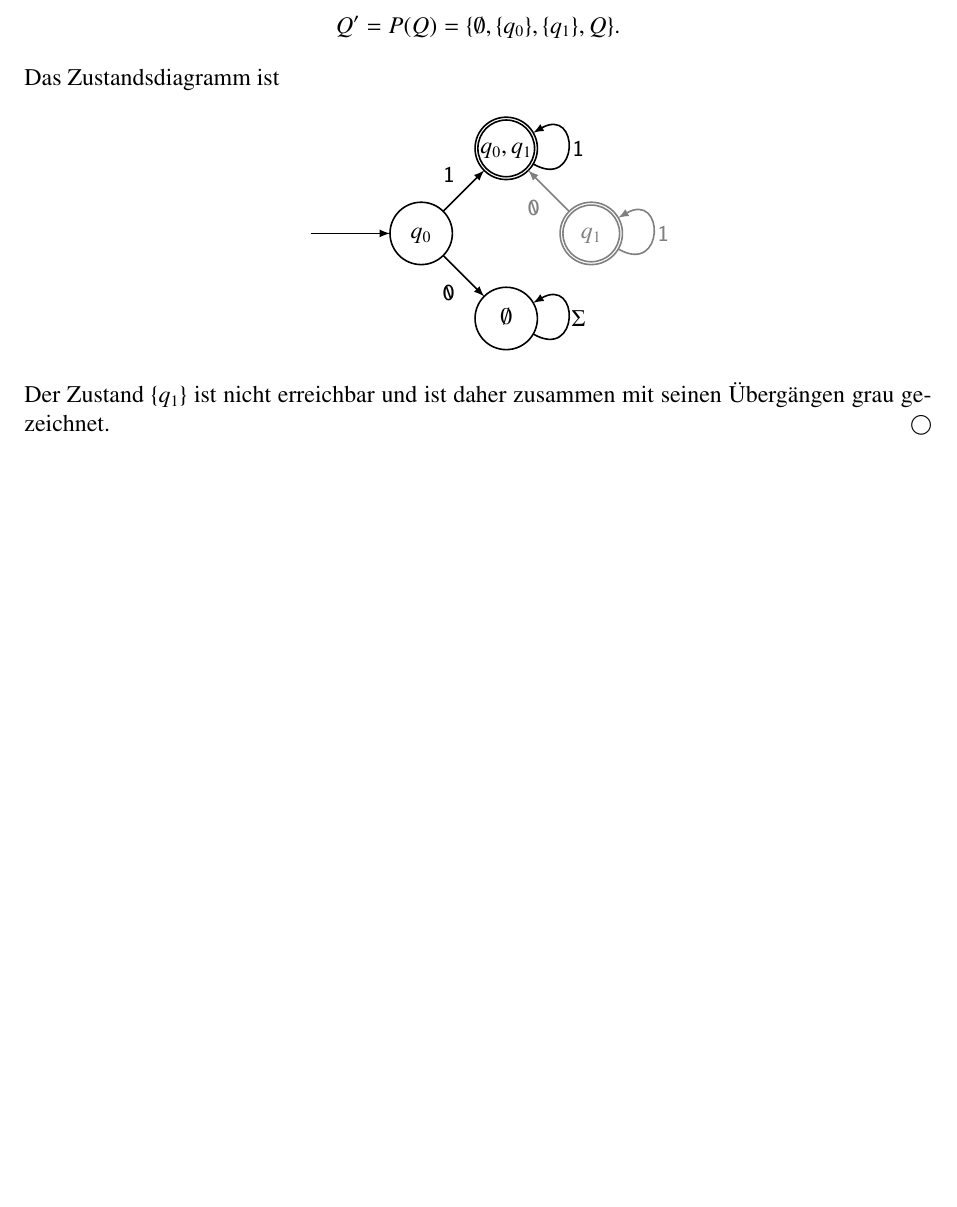
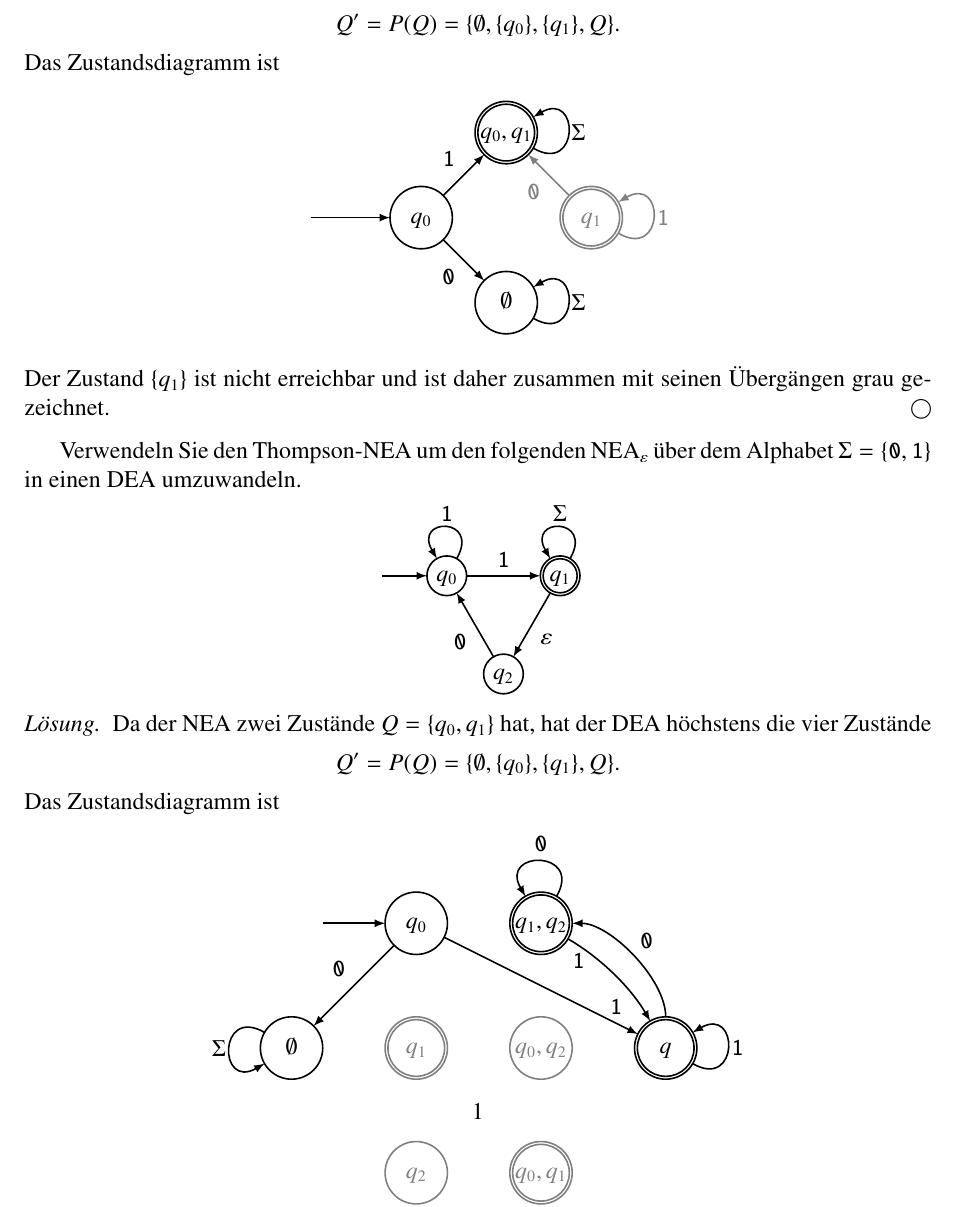
Before and after one commit to AndreasFMueller/AutoSpr, a LaTeX book (aufgaben/test.tex, which reads aufgaben/3/30000084.tex, aufgaben/3/30000085.tex): part of the page, cut so that both start at the same text, the shorter picture padded with empty space. Compiled offline with pdfLaTeX.

Commit message:
add new problem for week 3

```diff
--- a/aufgaben/3/30000084.tex
+++ b/aufgaben/3/30000084.tex
@@ -91,7 +91,7 @@ Das Zustandsdiagramm ist
 \node at ($(e)+(1,0)$) [right] {$\Sigma$};
 \draw[->,shorten >= 0.55cm,shorten <= 0.55cm]
 	(q01) to[out=-30,in=30,distance=1.5cm] (q01);
-\node at ($(q01)+(1,0)$) [right] {\texttt{1}};
+\node at ($(q01)+(1,0)$) [right] {$\Sigma$};
 \end{tikzpicture}
 \end{center}
 Der Zustand $\{q_1\}$ ist nicht erreichbar und ist daher zusammen mit
--- /dev/null
+++ b/aufgaben/3/30000085.tex
@@ -0,0 +1,125 @@
+Verwendeln Sie den Thompson-NEA um den folgenden $\text{NEA}_\varepsilon$
+über dem Alphabet
+$\Sigma=\{\texttt{0},\texttt{1}\}$ in einen DEA
+umzuwandeln.
+\begin{center}
+\def\l{2}
+\def\r{0.35}
+\def\punkt#1#2{({(#1)*\l},{(#2)*\l})}
+\def\zustand#1#2{
+	\fill[color=white] #1 circle[radius=\r];
+	\draw #1 circle[radius=\r];
+	\node at #1 {$#2\mathstrut$};
+}
+\def\akzeptierzustand#1#2{
+	\zustand{#1}{#2}
+	\draw #1 circle[radius={\r-0.05}];
+}
+\def\pfeil#1#2{
+	\draw[->,shorten >= 0.35cm,shorten <= 0.35cm] #1 -- #2;
+}
+\begin{tikzpicture}[>=latex,thick]
+\coordinate (q0) at (0,0);
+\coordinate (q1) at (\l,0);
+\coordinate (q2) at ({0.5*\l},{-sqrt(3)*\l/2});
+\zustand{(q0)}{q_0}
+\zustand{(q2)}{q_2}
+\akzeptierzustand{(q1)}{q_1}
+\pfeil{(q1)}{(q2)}
+\pfeil{(q2)}{(q0)}
+\pfeil{(q0)}{(q1)}
+\pfeil{(-1.5,0)}{(q0)}
+\draw[->,shorten >= 0.35cm,shorten <= 0.35cm]
+	(q0) to[out=60,in=120,distance=1.2cm] (q0);
+\node at ($(q0)+(0,0.8)$) [above] {\texttt{1}};
+\draw[->,shorten >= 0.35cm,shorten <= 0.35cm]
+	(q1) to[out=60,in=120,distance=1.2cm] (q1);
+\node at ($(q1)+(0,0.8)$) [above] {$\Sigma$};
+\node at ($0.5*(q0)+0.5*(q1)$) [above] {\texttt{1}};
+\node at ($0.5*(q1)+0.5*(q2)$) [below right] {$\varepsilon$};
+\node at ($0.5*(q0)+0.5*(q2)$) [below left] {\texttt{0}};
+\end{tikzpicture}
+\end{center}
+
+\begin{loesung}
+Da der NEA zwei Zustände $Q=\{q_0,q_1\}$ hat, hat der DEA höchstens
+die vier Zustände
+\[
+Q' = P(Q) = \{ \emptyset, \{q_0\}, \{q_1\}, Q \}.
+\]
+Das Zustandsdiagramm ist
+\begin{center}
+\def\l{2.2}
+\def\r{0.55}
+\def\zustand#1#2{
+	\fill[color=white] #1 circle[radius=\r];
+	\draw #1 circle[radius=\r];
+	\node at #1 {$#2\mathstrut$};
+}
+\def\akzeptierzustand#1#2{
+	\zustand{#1}{#2}
+	\draw #1 circle[radius={\r-0.05}];
+}
+\def\pfeil#1#2{
+	\draw[->,shorten >= 0.55cm,shorten <= 0.55cm] #1 -- #2;
+}
+\begin{tikzpicture}[>=latex,thick]
+\coordinate (e) at ({-1.5*\l},0);
+\zustand{(e)}{\emptyset}
+\coordinate (q0) at ({-0.5*\l},\l);
+\zustand{(q0)}{q_0}
+\pfeil{({-1.5*\l},\l)}{(q0)}
+\coordinate (q1) at ({-0.5*\l},0);
+\coordinate (q2) at ({-0.5*\l},-\l);
+\coordinate (q12) at ({0.5*\l},\l);
+\akzeptierzustand{(q12)}{q_1,q_2}
+\coordinate (q02) at ({0.5*\l},0);
+\coordinate (q01) at ({0.5*\l},-\l);
+
+\begin{scope}
+\color{gray}
+\akzeptierzustand{(q1)}{q_1}
+\zustand{(q2)}{q_2}
+\akzeptierzustand{(q01)}{q_0,q_1}
+\zustand{(q02)}{q_0,q_2}
+\end{scope}
+
+\coordinate (q012) at ({1.5*\l},0);
+\akzeptierzustand{(q012)}{q}
+
+% from {q0}
+\pfeil{(q0)}{(e)}
+\node at ($0.5*(e)+0.5*(q0)$) [above left] {\texttt{0}};
+\pfeil{(q0)}{(q012)}
+\node at ($0.2*(q0)+0.8*(q012)$) [above] {\texttt{1}};
+
+% from {}
+\draw[->,shorten >= 0.55cm,shorten <= 0.55cm]
+	(e) to[out=150,in=-150,distance=1.5cm] (e);
+\node at ($(e)+(-1,0)$) [left] {$\Sigma$};
+
+% from q = {q0,q1,q2}
+\draw[->,shorten >= 0.55cm,shorten <= 0.55cm]
+	(q012) to[out=-30,in=30,distance=1.5cm] (q012);
+\node at ($(q012)+(1,0)$) [right] {\texttt{1}};
+\draw[->,shorten >= 0.55cm,shorten <= 0.55cm]
+	(q012) to[out=90,in=0] (q12);
+\node at ($0.5*(q012)+0.5*(q12)+(0.5,0.5)$) [above right] {\texttt{0}};
+
+% from {q1,q2}
+\draw[->,shorten >= 0.55cm,shorten <= 0.55cm]
+	(q12) to[out=60,in=120,distance=1.5cm] (q12);
+\node at ($(q12)+(0,1.1)$) [above] {\texttt{0}};
+\draw[->,shorten >= 0.55cm,shorten <= 0.55cm]
+	(q12) to[out=-30,in=120] (q012);
+\node at ($0.7*(q12)+0.3*(q012)$) {\texttt{1}};
+
+\end{tikzpicture}
+\end{center}
+Die grau gezeichneten Zustände sind nicht erreichbar.
+
+Der Minimalautomat-Algorithmus zeigt, dass die Zustände $q=\{q_0,q_1,q_2\}$
+und $\{q_1,q_2\}$ nicht unterscheidbar sind und damit zusammengelegt
+werden können.
+So entsteht der gleiche DEA wie in Aufgabe~\ref{30000084}.
+\end{loesung}
```
Also changed, not shown: aufgaben/testaufgabe.tex (+1 -0 lines).
